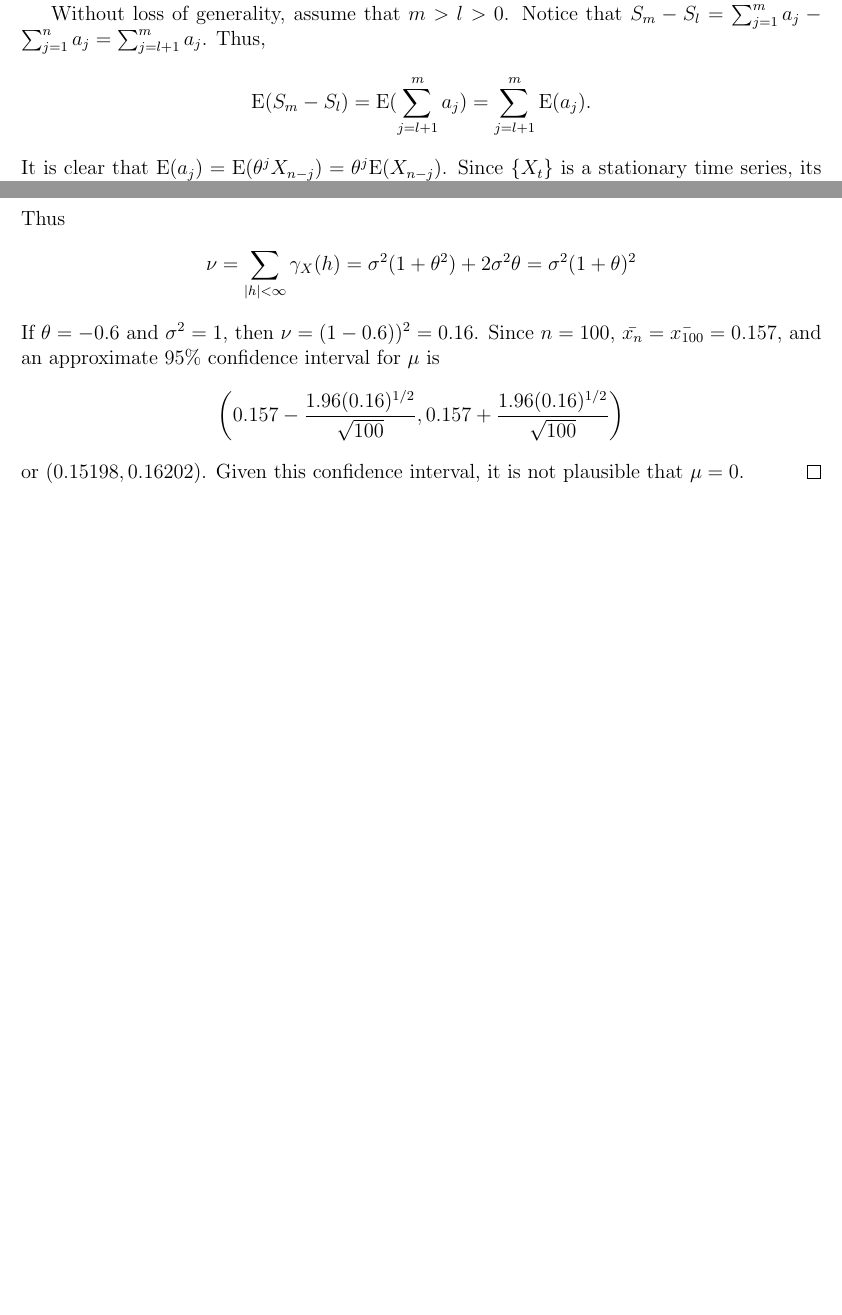
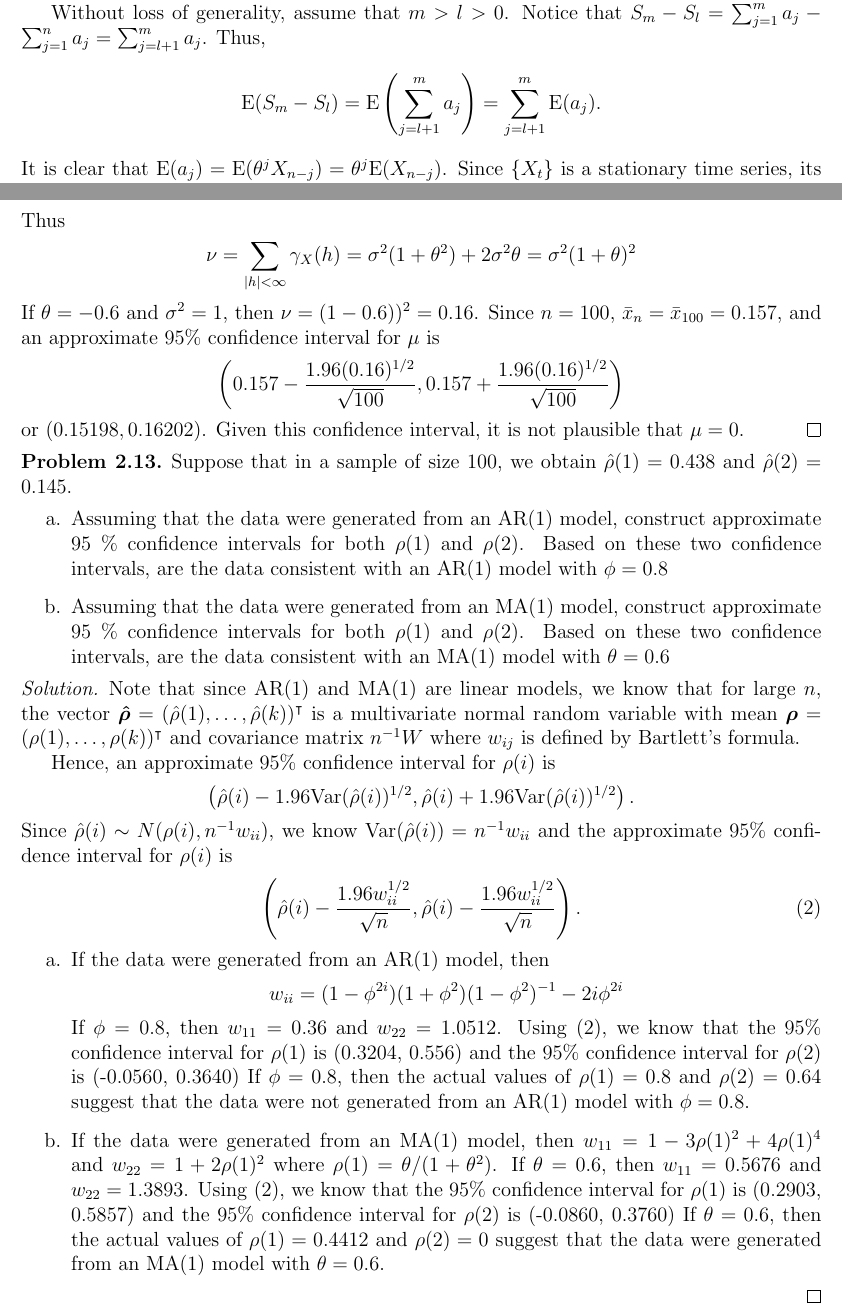
Before and after one commit to gammadistribution/gradschool, a LaTeX problem sheet (MATH634/homework/homework_4/homework_4.tex): two parts of pages 2 and 4 of 4, joined at a grey line, cut so that both start at the same text, the shorter picture padded with empty space. Compiled offline with pdfLaTeX.

Commit message:
Finished homework_4 for MATH634

```diff
--- a/MATH634/homework/homework_4/homework_4.tex
+++ b/MATH634/homework/homework_4/homework_4.tex
@@ -117,7 +117,7 @@
 
   Without loss of generality, assume that $m > l > 0$. Notice that
   $S_m - S_l = \sum_{j=1}^m a_j - \sum_{j=1}^n a_j = \sum_{j=l+1}^{m} a_j$.
-  Thus, $$\E(S_m - S_l) = \E(\sum_{j=l+1}^{m} a_j) = \sum_{j=l+1}^m \E(a_j).$$
+  Thus, $$\E(S_m - S_l) = \E\left(\sum_{j=l+1}^{m} a_j\right) = \sum_{j=l+1}^m \E(a_j).$$
   It is clear that $\E(a_j) = \E(\theta^j X_{n-j}) = \theta^j \E(X_{n-j})$. Since
   $\{X_t\}$ is a stationary time series, its expectation does not depend on $t$,
   so say $\E(X_{n-j}) = \mu_X$. Then
@@ -201,7 +201,7 @@
     &= \sigma^2(1+\theta^2) +2\sigma^2\theta = \sigma^2(1+\theta)^2
   \end{align*}
   If $\theta = -0.6$ and $\sigma^2 = 1$, then $\nu = (1 - 0.6))^2 = 0.16$. Since $n=100$,
-  $\bar{x_n} = \bar{x_{100}} = 0.157$, and an approximate 95\% confidence interval
+  $\bar{x}_{n} = \bar{x}_{100} = 0.157$, and an approximate 95\% confidence interval
   for $\mu$ is
   \[
     \left(0.157 - \frac{1.96(0.16)^{1/2}}{\sqrt{100}}, 0.157 + \frac{1.96(0.16)^{1/2}}{\sqrt{100}}\right)
@@ -211,4 +211,57 @@
 \end{proof}
 
 
+% Problem 2.13
+\begin{custompbm}{2.13}
+  Suppose that in a sample of size 100, we obtain $\hat{\rho}(1) = 0.438$
+  and $\hat{\rho}(2) = 0.145$.
+  \begin{enumerate}
+    \item Assuming that the data were generated from an AR(1) model, construct
+      approximate 95 \% confidence intervals for both $\rho(1)$ and $\rho(2)$.
+      Based on these two confidence intervals, are the data consistent with an
+      AR(1) model with $\phi = 0.8$
+    \item Assuming that the data were generated from an MA(1) model, construct
+      approximate 95 \% confidence intervals for both $\rho(1)$ and $\rho(2)$.
+      Based on these two confidence intervals, are the data consistent with an
+      MA(1) model with $\theta = 0.6$
+  \end{enumerate}
+\end{custompbm}
+
+\begin{proof}
+  Note that since AR(1) and MA(1) are linear models, we know that for large $n$,
+  the vector $\vect{\hat{\rho}} = (\hat{\rho}(1), \dots, \hat{\rho}(k))^\intercal$
+  is a multivariate normal random variable with mean $\vect{\rho} = (\rho(1), \dots, \rho(k))^\intercal$
+  and covariance matrix $n^{-1}W$ where $w_{ij}$ is defined by Bartlett's formula.
+
+  Hence, an approximate 95\% confidence interval for
+  $\rho(i)$ is
+  \[
+    \left(\hat{\rho}(i) - 1.96\V(\hat{\rho}(i))^{1/2}, \hat{\rho}(i) + 1.96\V(\hat{\rho}(i))^{1/2}\right).
+  \]
+  Since $\hat{\rho}(i) \sim N(\rho(i), n^{-1}w_{ii})$, we know $\V(\hat{\rho}(i)) = n^{-1}w_{ii}$ and the
+  approximate 95\% confidence interval for $\rho(i)$ is
+  \begin{align}\label{ci}
+    \left(\hat{\rho}(i) - \frac{1.96w_{ii}^{1/2}}{\sqrt{n}}, \hat{\rho}(i) - \frac{1.96w_{ii}^{1/2}}{\sqrt{n}}\right).
+  \end{align}
+  \begin{enumerate}
+    \item If the data were generated from an AR(1) model,
+      then $$w_{ii} = (1 - \phi^{2i})(1 + \phi^2)(1 - \phi^2)^{-1} - 2i\phi^{2i}$$
+      If $\phi = 0.8$, then $w_{11} = 0.36$ and $w_{22} = 1.0512$. Using \eqref{ci}, we know
+      that the 95\% confidence interval for $\rho(1)$ is (0.3204, 0.556) and
+      the 95\% confidence interval for $\rho(2)$ is (-0.0560, 0.3640)
+      If $\phi = 0.8$, then the actual values of $\rho(1) = 0.8$ and $\rho(2) = 0.64$
+      suggest that the data were not generated from an AR(1) model with
+      $\phi = 0.8.$
+    \item If the data were generated from an MA(1) model,
+      then $w_{11} = 1 - 3 \rho(1)^2 + 4 \rho(1)^4$ and $w_{22} = 1 + 2 \rho(1)^2$ where $\rho(1) = \theta / (1 + \theta^2)$.
+      If $\theta = 0.6$, then $w_{11} = 0.5676$ and $w_{22} = 1.3893$. Using \eqref{ci}, we know
+      that the 95\% confidence interval for $\rho(1)$ is (0.2903, 0.5857) and
+      the 95\% confidence interval for $\rho(2)$ is (-0.0860, 0.3760)
+      If $\theta = 0.6$, then the actual values of $\rho(1) = 0.4412$ and $\rho(2) = 0$
+      suggest that the data were generated from an MA(1) model with
+      $\theta = 0.6.$
+  \end{enumerate}
+\end{proof}
+
+
 \end{document}
```
Also changed, not shown: MATH634/homework/homework_4/homework_4.pdf, MATH634/homework/homework_4/homework_4.tex (16 more changed lines).
